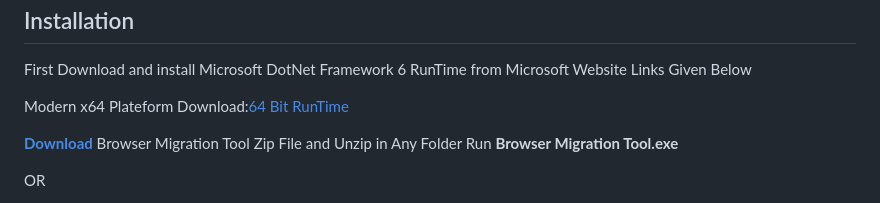
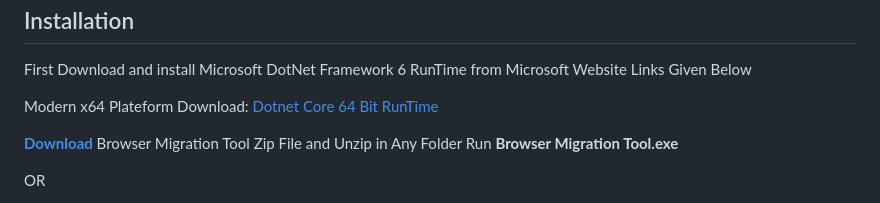
Before and after one commit to Bm-Crafts/Browser-Migration-Tool, a Markdown page: README.md, the part around the change. GitHub-like rendering.

```diff
--- a/README.md
+++ b/README.md
@@ -7,7 +7,7 @@ data into other pc or a new browser without any hassle, whether you buy new pc o
 
 <p>First Download and install Microsoft DotNet Framework 6 RunTime from Microsoft Website Links Given Below</p>
 
-<p>Modern x64 Plateform Download:<a href= "https://dotnet.microsoft.com/en-us/download/dotnet/thank-you/runtime-6.0.13-windows-x64-installer">64 Bit RunTime </a><br />
+<p>Modern x64 Plateform Download:<a href= "https://dotnet.microsoft.com/en-us/download/dotnet/thank-you/runtime-6.0.13-windows-x64-installer"> Dotnet Core 64 Bit RunTime </a><br />
 
   <p><strong><a href="https://github.com/Bm-Crafts/Browser-Migration-Tool/releases/download/stable/Browser.Migration.Tool.zip">Download</a></strong> Browser Migration Tool Zip File and Unzip in Any Folder Run&nbsp;<strong>Browser Migration Tool.exe</strong></p>
 
```
